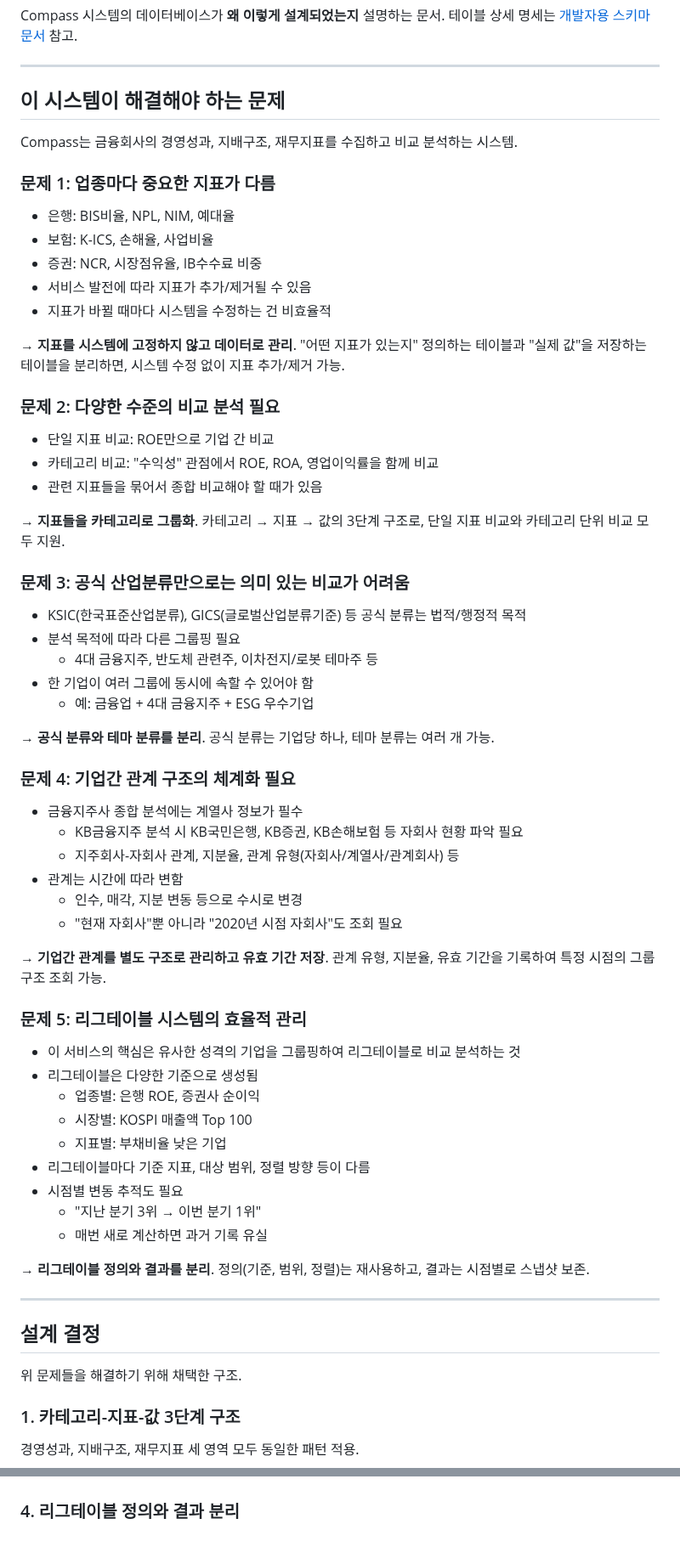
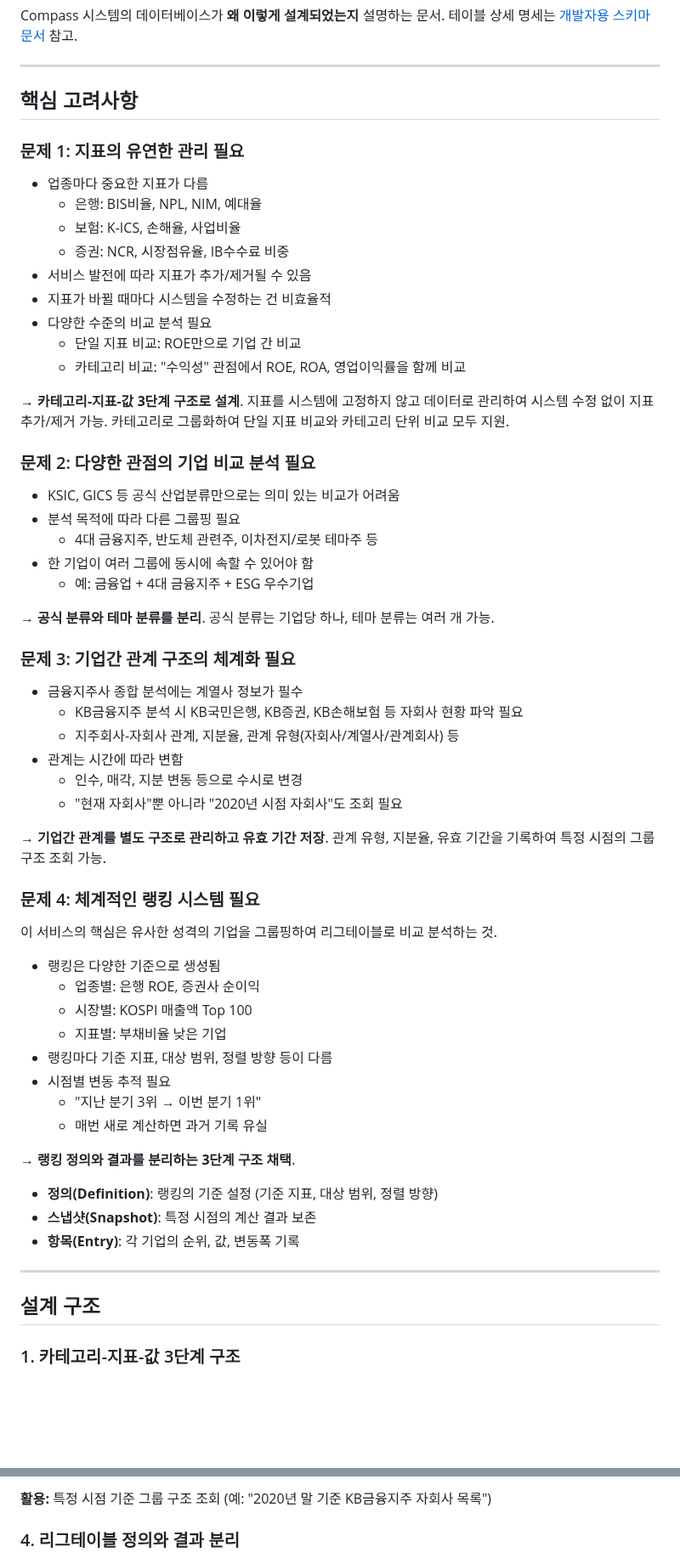
Before and after one commit to fntimes/docs, a Markdown page: compass/database-structure.md, 2 parts joined by grey strips. Shown at 85% size. GitHub-like rendering; blank space fills up the shorter version.

````diff
--- a/compass/database-structure.md
+++ b/compass/database-structure.md
@@ -5,31 +5,25 @@ Compass 시스템의 데이터베이스가 **왜 이렇게 설계되었는지**
 
 ---
 
-## 이 시스템이 해결해야 하는 문제
+## 핵심 고려사항
 
-Compass는 금융회사의 경영성과, 지배구조, 재무지표를 수집하고 비교 분석하는 시스템.
+### 문제 1: 지표의 유연한 관리 필요
 
-### 문제 1: 업종마다 중요한 지표가 다름
-
-- 은행: BIS비율, NPL, NIM, 예대율
-- 보험: K-ICS, 손해율, 사업비율
-- 증권: NCR, 시장점유율, IB수수료 비중
+- 업종마다 중요한 지표가 다름
+  - 은행: BIS비율, NPL, NIM, 예대율
+  - 보험: K-ICS, 손해율, 사업비율
+  - 증권: NCR, 시장점유율, IB수수료 비중
 - 서비스 발전에 따라 지표가 추가/제거될 수 있음
 - 지표가 바뀔 때마다 시스템을 수정하는 건 비효율적
+- 다양한 수준의 비교 분석 필요
+  - 단일 지표 비교: ROE만으로 기업 간 비교
+  - 카테고리 비교: "수익성" 관점에서 ROE, ROA, 영업이익률을 함께 비교
 
-→ **지표를 시스템에 고정하지 않고 데이터로 관리**. "어떤 지표가 있는지" 정의하는 테이블과 "실제 값"을 저장하는 테이블을 분리하면, 시스템 수정 없이 지표 추가/제거 가능.
+→ **카테고리-지표-값 3단계 구조로 설계**. 지표를 시스템에 고정하지 않고 데이터로 관리하여 시스템 수정 없이 지표 추가/제거 가능. 카테고리로 그룹화하여 단일 지표 비교와 카테고리 단위 비교 모두 지원.
 
-### 문제 2: 다양한 수준의 비교 분석 필요
+### 문제 2: 다양한 관점의 기업 비교 분석 필요
 
-- 단일 지표 비교: ROE만으로 기업 간 비교
-- 카테고리 비교: "수익성" 관점에서 ROE, ROA, 영업이익률을 함께 비교
-- 관련 지표들을 묶어서 종합 비교해야 할 때가 있음
-
-→ **지표들을 카테고리로 그룹화**. 카테고리 → 지표 → 값의 3단계 구조로, 단일 지표 비교와 카테고리 단위 비교 모두 지원.
-
-### 문제 3: 공식 산업분류만으로는 의미 있는 비교가 어려움
-
-- KSIC(한국표준산업분류), GICS(글로벌산업분류기준) 등 공식 분류는 법적/행정적 목적
+- KSIC, GICS 등 공식 산업분류만으로는 의미 있는 비교가 어려움
 - 분석 목적에 따라 다른 그룹핑 필요
   - 4대 금융지주, 반도체 관련주, 이차전지/로봇 테마주 등
 - 한 기업이 여러 그룹에 동시에 속할 수 있어야 함
@@ -37,7 +31,7 @@ Compass는 금융회사의 경영성과, 지배구조, 재무지표를 수집하
 
 → **공식 분류와 테마 분류를 분리**. 공식 분류는 기업당 하나, 테마 분류는 여러 개 가능.
 
-### 문제 4: 기업간 관계 구조의 체계화 필요
+### 문제 3: 기업간 관계 구조의 체계화 필요
 
 - 금융지주사 종합 분석에는 계열사 정보가 필수
   - KB금융지주 분석 시 KB국민은행, KB증권, KB손해보험 등 자회사 현황 파악 필요
@@ -48,29 +42,29 @@ Compass는 금융회사의 경영성과, 지배구조, 재무지표를 수집하
 
 → **기업간 관계를 별도 구조로 관리하고 유효 기간 저장**. 관계 유형, 지분율, 유효 기간을 기록하여 특정 시점의 그룹 구조 조회 가능.
 
-### 문제 5: 리그테이블 시스템의 효율적 관리
+### 문제 4: 체계적인 랭킹 시스템 필요
 
-- 이 서비스의 핵심은 유사한 성격의 기업을 그룹핑하여 리그테이블로 비교 분석하는 것
-- 리그테이블은 다양한 기준으로 생성됨
+이 서비스의 핵심은 유사한 성격의 기업을 그룹핑하여 리그테이블로 비교 분석하는 것.
+
+- 랭킹은 다양한 기준으로 생성됨
   - 업종별: 은행 ROE, 증권사 순이익
   - 시장별: KOSPI 매출액 Top 100
   - 지표별: 부채비율 낮은 기업
-- 리그테이블마다 기준 지표, 대상 범위, 정렬 방향 등이 다름
-- 시점별 변동 추적도 필요
+- 랭킹마다 기준 지표, 대상 범위, 정렬 방향 등이 다름
+- 시점별 변동 추적 필요
   - "지난 분기 3위 → 이번 분기 1위"
   - 매번 새로 계산하면 과거 기록 유실
 
-→ **리그테이블 정의와 결과를 분리**. 정의(기준, 범위, 정렬)는 재사용하고, 결과는 시점별로 스냅샷 보존.
+→ **랭킹 정의와 결과를 분리하는 3단계 구조 채택**.
+  - **정의(Definition)**: 랭킹의 기준 설정 (기준 지표, 대상 범위, 정렬 방향)
+  - **스냅샷(Snapshot)**: 특정 시점의 계산 결과 보존
+  - **항목(Entry)**: 각 기업의 순위, 값, 변동폭 기록
 
 ---
 
-## 설계 결정
-
-위 문제들을 해결하기 위해 채택한 구조.
+## 설계 구조
 
 ### 1. 카테고리-지표-값 3단계 구조
-
-경영성과, 지배구조, 재무지표 세 영역 모두 동일한 패턴 적용.
 
 ```mermaid
 graph LR
@@ -109,3 +132,4 @@ graph LR
+**활용:** 특정 시점 기준 그룹 구조 조회 (예: "2020년 말 기준 KB금융지주 자회사 목록")
 
 ### 4. 리그테이블 정의와 결과 분리
 
````
Also changed, not shown: other parts of compass/database-structure.md (+65 -62 lines), 1 other file.
